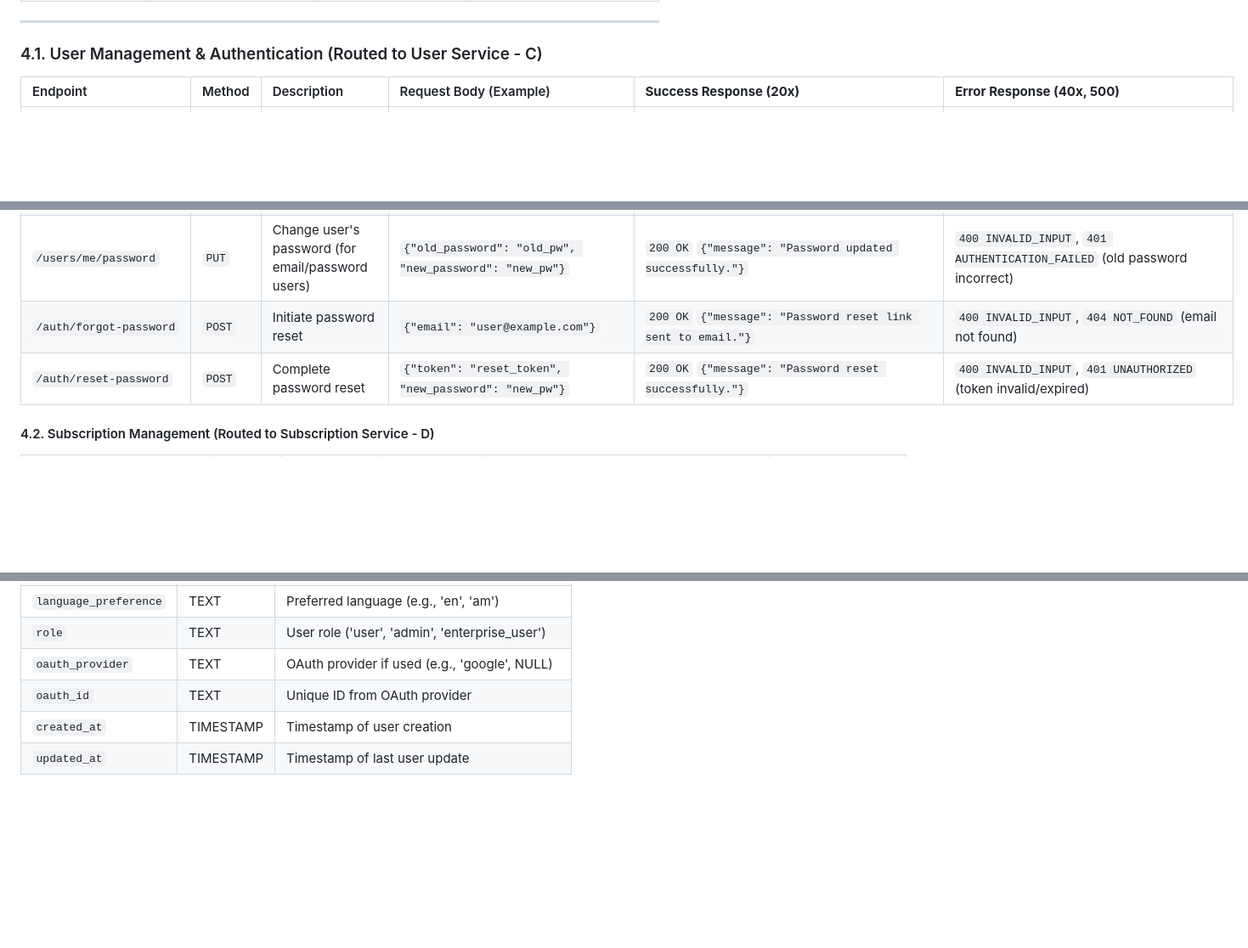
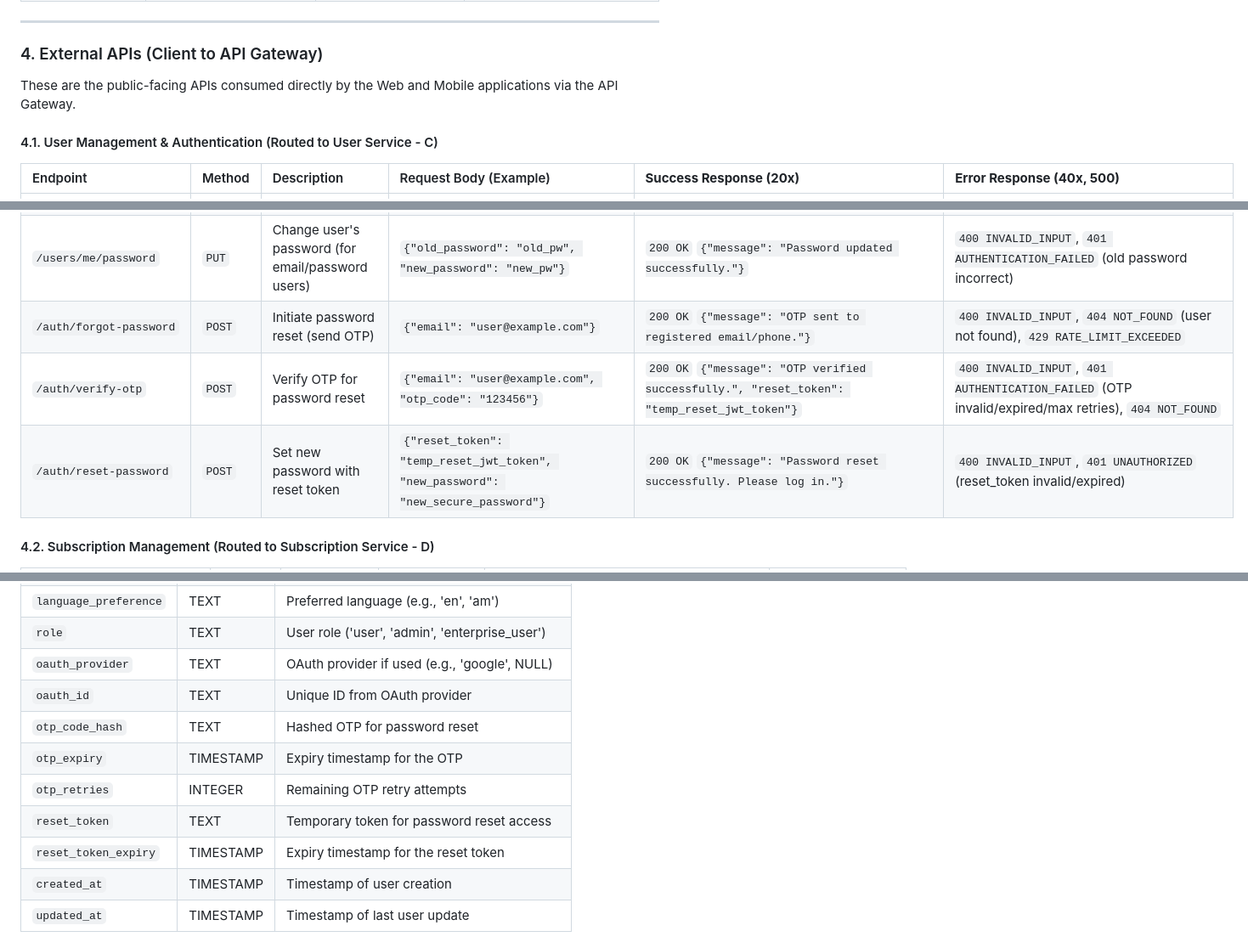
Before and after one commit to Law-Gen/lawgen-backend, a Markdown page: README.md, 3 parts joined by grey strips. Shown at 85% size. Rendered like a GitHub page; blank space fills up the shorter version.

Commit message:
docs(readme):  complete info on external apis in Readme

```diff
--- a/README.md
+++ b/README.md
@@ -203,7 +204,11 @@ All error responses from the API Gateway and backend services will adhere to a c
 
 ---
 
-### 4.1. User Management & Authentication (Routed to User Service - C)
+### 4. External APIs (Client to API Gateway)
+
+These are the public-facing APIs consumed directly by the Web and Mobile applications via the API Gateway.
+
+#### 4.1. User Management & Authentication (Routed to User Service - C)
 
 | Endpoint                   | Method | Description                                  | Request Body (Example)                               | **Success Response (20x)**                               | **Error Response (40x, 500)**                                |
 | :------------------------- | :----- | :------------------------------------------- | :--------------------------------------------------- | :------------------------------------------------------- | :----------------------------------------------------------- |
@@ -216,8 +221,9 @@ All error responses from the API Gateway and backend services will adhere to a c
 | `/users/me`                | `GET`  | Get current user's profile                   | *(Auth Header)*                                      | `200 OK` `{"id": "uuid", "first_name": "John", "last_name": "Doe", "email": "user@example.com", "birth_date": "1990-01-15", "gender": "male", "profile_picture_url": "http://example.com/pic.jpg", "language_preference": "en", "subscription_status": "free", "role": "user"}` | `401 UNAUTHORIZED`, `404 NOT_FOUND`                          |
 | `/users/me`                | `PUT`  | Update current user's profile                | `{"first_name": "Jonathan", "profile_picture_url": "http://example.com/new_pic.jpg", "gender": "male"}` | `200 OK` `{"message": "Profile updated successfully."}`          | `400 INVALID_INPUT`, `401 UNAUTHORIZED`                      |
 | `/users/me/password`       | `PUT`  | Change user's password (for email/password users) | `{"old_password": "old_pw", "new_password": "new_pw"}` | `200 OK` `{"message": "Password updated successfully."}`         | `400 INVALID_INPUT`, `401 AUTHENTICATION_FAILED` (old password incorrect) |
-| `/auth/forgot-password`    | `POST` | Initiate password reset                      | `{"email": "user@example.com"}`                      | `200 OK` `{"message": "Password reset link sent to email."}`   | `400 INVALID_INPUT`, `404 NOT_FOUND` (email not found)       |
-| `/auth/reset-password`     | `POST` | Complete password reset                      | `{"token": "reset_token", "new_password": "new_pw"}` | `200 OK` `{"message": "Password reset successfully."}`         | `400 INVALID_INPUT`, `401 UNAUTHORIZED` (token invalid/expired) |
+| `/auth/forgot-password`    | `POST` | Initiate password reset (send OTP)           | `{"email": "user@example.com"}`                      | `200 OK` `{"message": "OTP sent to registered email/phone."}`  | `400 INVALID_INPUT`, `404 NOT_FOUND` (user not found), `429 RATE_LIMIT_EXCEEDED` |
+| `/auth/verify-otp`         | `POST` | Verify OTP for password reset                | `{"email": "user@example.com", "otp_code": "123456"}` | `200 OK` `{"message": "OTP verified successfully.", "reset_token": "temp_reset_jwt_token"}` | `400 INVALID_INPUT`, `401 AUTHENTICATION_FAILED` (OTP invalid/expired/max retries), `404 NOT_FOUND` |
+| `/auth/reset-password`     | `POST` | Set new password with reset token            | `{"reset_token": "temp_reset_jwt_token", "new_password": "new_secure_password"}` | `200 OK` `{"message": "Password reset successfully. Please log in."}` | `400 INVALID_INPUT`, `401 UNAUTHORIZED` (reset_token invalid/expired) |
 
 #### 4.2. Subscription Management (Routed to Subscription Service - D)
 
@@ -460,6 +466,11 @@ This section provides a clear, tabular representation of the core data entities
 | `role`              | TEXT      | User role ('user', 'admin', 'enterprise_user')     |
 | `oauth_provider`    | TEXT      | OAuth provider if used (e.g., 'google', NULL)      |
 | `oauth_id`          | TEXT      | Unique ID from OAuth provider                      |
+| `otp_code_hash`     | TEXT      | Hashed OTP for password reset                      |
+| `otp_expiry`        | TIMESTAMP | Expiry timestamp for the OTP                       |
+| `otp_retries`       | INTEGER   | Remaining OTP retry attempts                       |
+| `reset_token`       | TEXT      | Temporary token for password reset access          |
+| `reset_token_expiry` | TIMESTAMP | Expiry timestamp for the reset token               |
 | `created_at`        | TIMESTAMP | Timestamp of user creation                         |
 | `updated_at`        | TIMESTAMP | Timestamp of last user update                      |
 
```
Also changed, not shown: other parts of README.md (+2 -3 lines).
